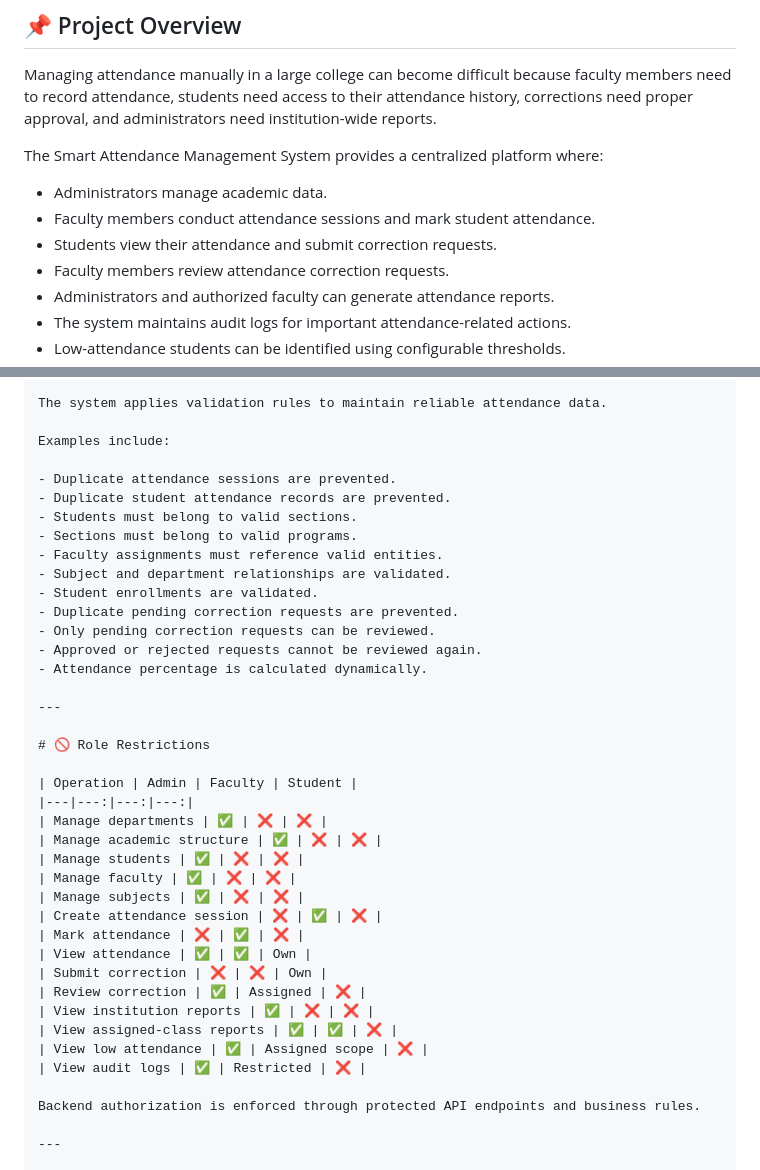
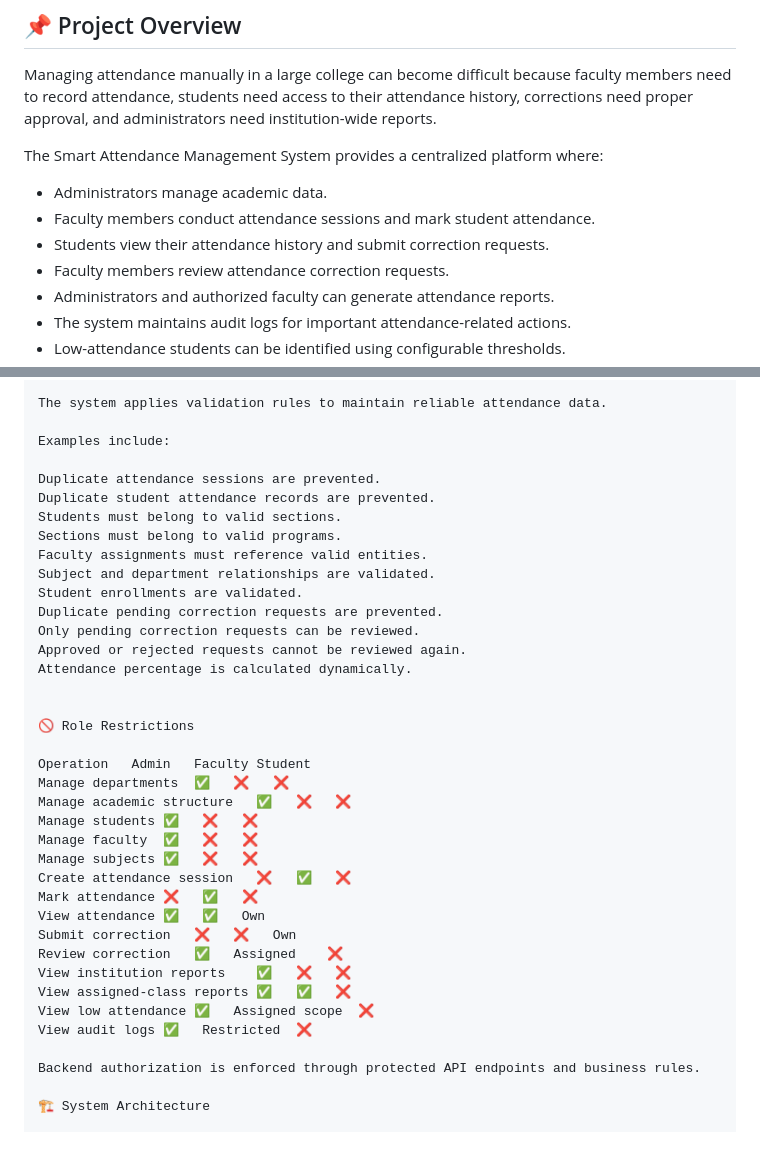
Before and after one commit to iSam-11/smart-attendance-management-system, a Markdown page: README.md, 2 parts joined by grey strips. Drawn GitHub-style; blank space fills up the shorter version.

```diff
--- a/README.md
+++ b/README.md
@@ -14,7 +14,7 @@ The Smart Attendance Management System provides a centralized platform where:
 
 - Administrators manage academic data.
 - Faculty members conduct attendance sessions and mark student attendance.
-- Students view their attendance and submit correction requests.
+- Students view their attendance history and submit correction requests.
 - Faculty members review attendance correction requests.
 - Administrators and authorized faculty can generate attendance reports.
 - The system maintains audit logs for important attendance-related actions.
@@ -181,40 +242,38 @@ The system applies validation rules to maintain reliable attendance data.
 
 Examples include:
 
-- Duplicate attendance sessions are prevented.
-- Duplicate student attendance records are prevented.
-- Students must belong to valid sections.
-- Sections must belong to valid programs.
-- Faculty assignments must reference valid entities.
-- Subject and department relationships are validated.
-- Student enrollments are validated.
-- Duplicate pending correction requests are prevented.
-- Only pending correction requests can be reviewed.
-- Approved or rejected requests cannot be reviewed again.
-- Attendance percentage is calculated dynamically.
+Duplicate attendance sessions are prevented.
+Duplicate student attendance records are prevented.
+Students must belong to valid sections.
+Sections must belong to valid programs.
+Faculty assignments must reference valid entities.
+Subject and department relationships are validated.
+Student enrollments are validated.
+Duplicate pending correction requests are prevented.
+Only pending correction requests can be reviewed.
+Approved or rejected requests cannot be reviewed again.
+Attendance percentage is calculated dynamically.
 
----
 
-# 🚫 Role Restrictions
+🚫 Role Restrictions
 
-| Operation | Admin | Faculty | Student |
-|---|---:|---:|---:|
-| Manage departments | ✅ | ❌ | ❌ |
-| Manage academic structure | ✅ | ❌ | ❌ |
-| Manage students | ✅ | ❌ | ❌ |
-| Manage faculty | ✅ | ❌ | ❌ |
-| Manage subjects | ✅ | ❌ | ❌ |
-| Create attendance session | ❌ | ✅ | ❌ |
-| Mark attendance | ❌ | ✅ | ❌ |
-| View attendance | ✅ | ✅ | Own |
-| Submit correction | ❌ | ❌ | Own |
-| Review correction | ✅ | Assigned | ❌ |
-| View institution reports | ✅ | ❌ | ❌ |
-| View assigned-class reports | ✅ | ✅ | ❌ |
-| View low attendance | ✅ | Assigned scope | ❌ |
-| View audit logs | ✅ | Restricted | ❌ |
+Operation	Admin	Faculty	Student
+Manage departments	✅	❌	❌
+Manage academic structure	✅	❌	❌
+Manage students	✅	❌	❌
+Manage faculty	✅	❌	❌
+Manage subjects	✅	❌	❌
+Create attendance session	❌	✅	❌
+Mark attendance	❌	✅	❌
+View attendance	✅	✅	Own
+Submit correction	❌	❌	Own
+Review correction	✅	Assigned	❌
+View institution reports	✅	❌	❌
+View assigned-class reports	✅	✅	❌
+View low attendance	✅	Assigned scope	❌
+View audit logs	✅	Restricted	❌
 
 Backend authorization is enforced through protected API endpoints and business rules.
 
----
+🏗️ System Architecture
 
```
Also changed, not shown: other parts of README.md (+371 -81 lines).
